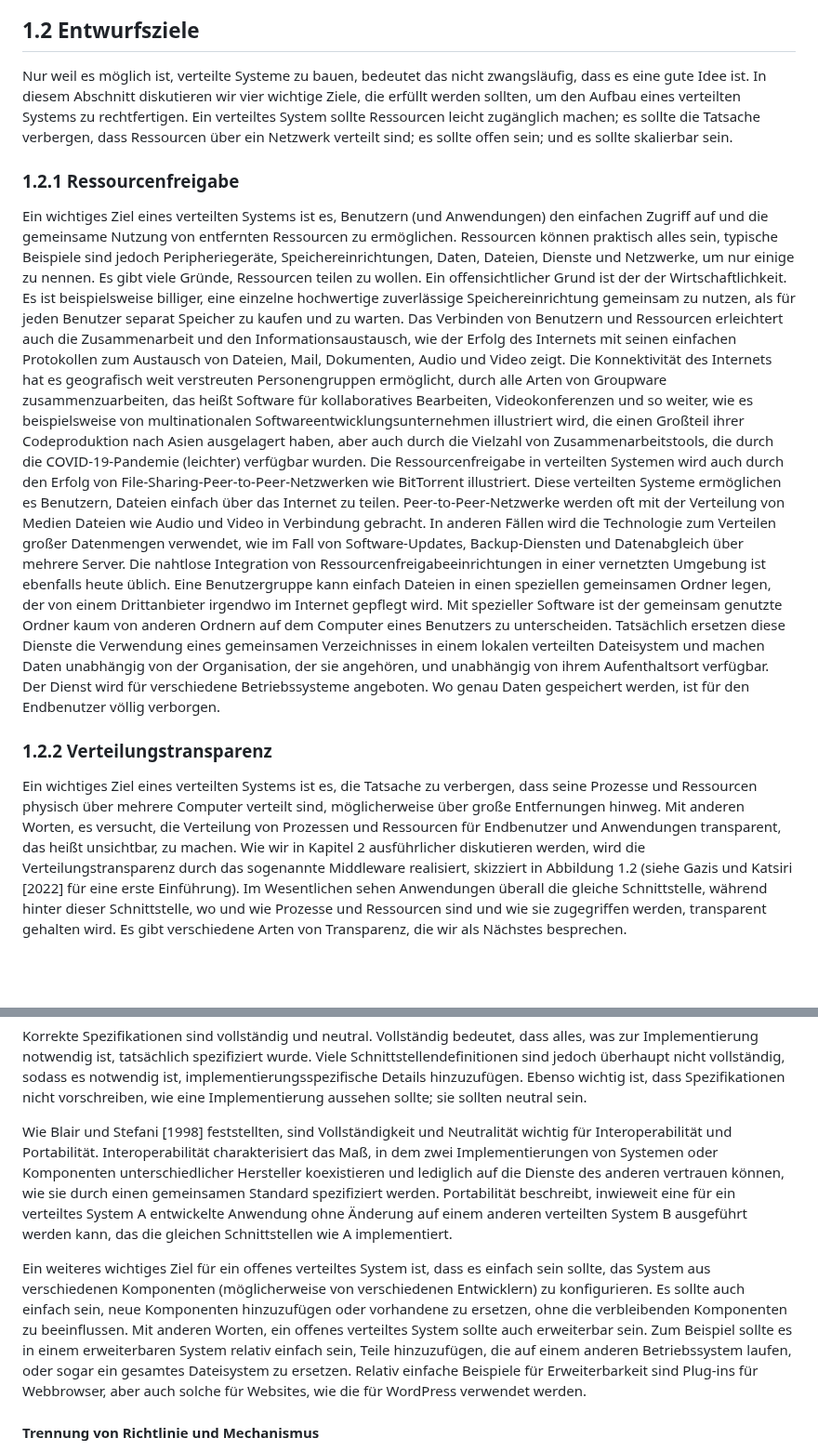
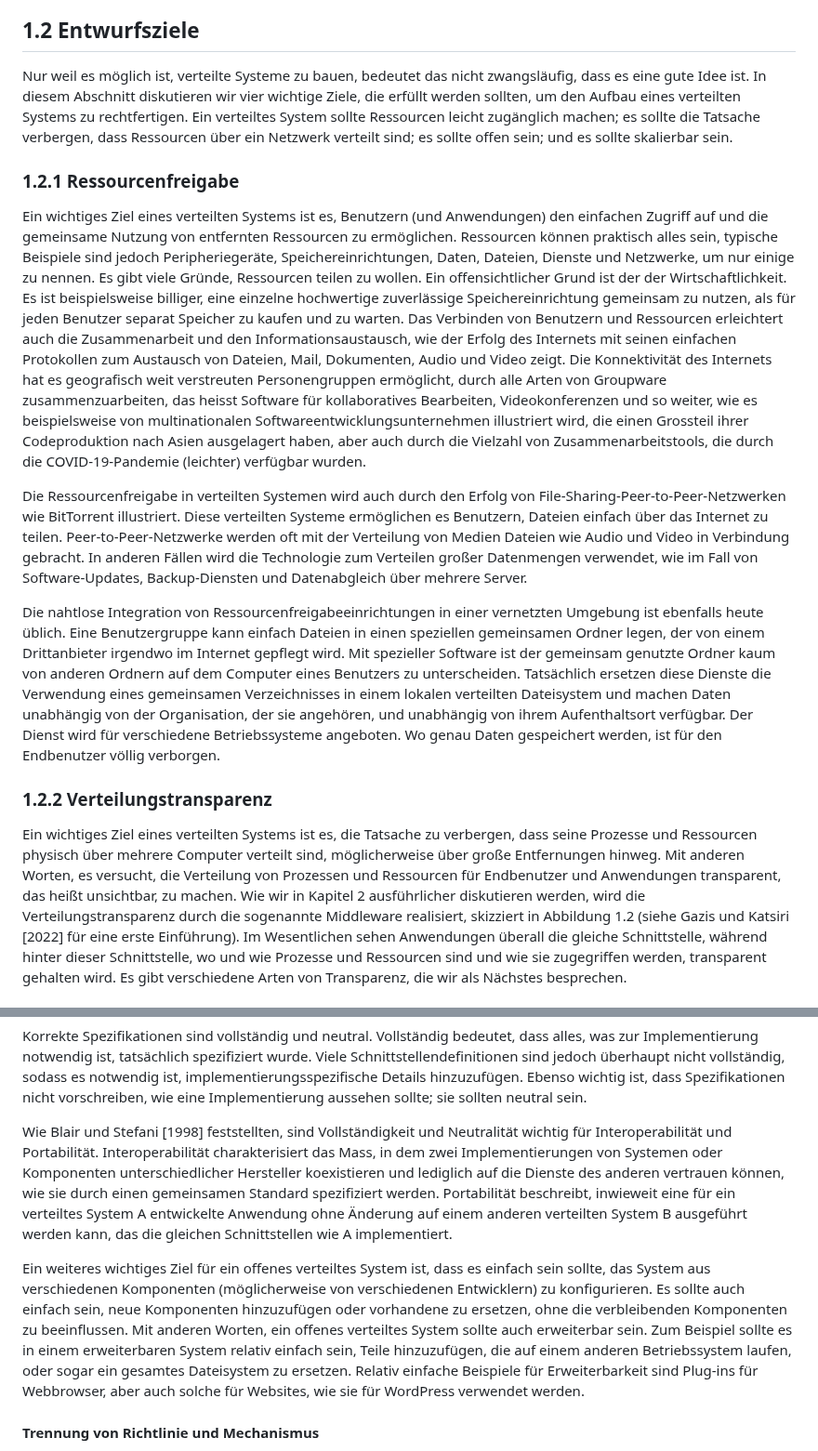
Before and after one commit to fhirter/ParalleleUndVerteilteSysteme, a Markdown page: Script/Script_DE.md, 2 parts joined by grey strips. Shown at 93% size. Rendered like a GitHub page; blank space fills up the shorter version.

```diff
--- a/Script/Script_DE.md
+++ b/Script/Script_DE.md
@@ -289,10 +289,14 @@ Jede Perspektive wird in einem separaten Kapitel betrachtet.
 
 ## 1.2 Entwurfsziele
 
-Nur weil es möglich ist, verteilte Systeme zu bauen, bedeutet das nicht zwangsläufig, dass es eine gute Idee ist. In
-diesem Abschnitt diskutieren wir vier wichtige Ziele, die erfüllt werden sollten, um den Aufbau eines verteilten Systems
-zu rechtfertigen. Ein verteiltes System sollte Ressourcen leicht zugänglich machen; es sollte die Tatsache verbergen,
-dass Ressourcen über ein Netzwerk verteilt sind; es sollte offen sein; und es sollte skalierbar sein.
+Nur weil es möglich ist, verteilte Systeme zu bauen, bedeutet das nicht zwangsläufig, dass es eine gute Idee ist.
+In diesem Abschnitt diskutieren wir vier wichtige Ziele, die erfüllt werden sollten, um den Aufbau eines verteilten
+Systems
+zu rechtfertigen.
+Ein verteiltes System sollte Ressourcen leicht zugänglich machen;
+es sollte die Tatsache verbergen, dass Ressourcen über ein Netzwerk verteilt sind;
+es sollte offen sein;
+und es sollte skalierbar sein.
 
 ### 1.2.1 Ressourcenfreigabe
 
@@ -304,19 +308,24 @@ beispielsweise billiger, eine einzelne hochwertige zuverlässige Speichereinrich
 Benutzer separat Speicher zu kaufen und zu warten. Das Verbinden von Benutzern und Ressourcen erleichtert auch die
 Zusammenarbeit und den Informationsaustausch, wie der Erfolg des Internets mit seinen einfachen Protokollen zum
 Austausch von Dateien, Mail, Dokumenten, Audio und Video zeigt. Die Konnektivität des Internets hat es geografisch weit
-verstreuten Personengruppen ermöglicht, durch alle Arten von Groupware zusammenzuarbeiten, das heißt Software für
+verstreuten Personengruppen ermöglicht, durch alle Arten von Groupware zusammenzuarbeiten, das heisst Software für
 kollaboratives Bearbeiten, Videokonferenzen und so weiter, wie es beispielsweise von multinationalen
-Softwareentwicklungsunternehmen illustriert wird, die einen Großteil ihrer Codeproduktion nach Asien ausgelagert haben,
+Softwareentwicklungsunternehmen illustriert wird, die einen Grossteil ihrer Codeproduktion nach Asien ausgelagert haben,
 aber auch durch die Vielzahl von Zusammenarbeitstools, die durch die COVID-19-Pandemie (leichter) verfügbar wurden.
+
 Die Ressourcenfreigabe in verteilten Systemen wird auch durch den Erfolg von File-Sharing-Peer-to-Peer-Netzwerken wie
 BitTorrent illustriert. Diese verteilten Systeme ermöglichen es Benutzern, Dateien einfach über das Internet zu teilen.
 Peer-to-Peer-Netzwerke werden oft mit der Verteilung von Medien Dateien wie Audio und Video in Verbindung gebracht. In
 anderen Fällen wird die Technologie zum Verteilen großer Datenmengen verwendet, wie im Fall von Software-Updates,
-Backup-Diensten und Datenabgleich über mehrere Server. Die nahtlose Integration von Ressourcenfreigabeeinrichtungen in
-einer vernetzten Umgebung ist ebenfalls heute üblich. Eine Benutzergruppe kann einfach Dateien in einen speziellen
-gemeinsamen Ordner legen, der von einem Drittanbieter irgendwo im Internet gepflegt wird. Mit spezieller Software ist
-der gemeinsam genutzte Ordner kaum von anderen Ordnern auf dem Computer eines Benutzers zu unterscheiden. Tatsächlich
-ersetzen diese Dienste die Verwendung eines gemeinsamen Verzeichnisses in einem lokalen verteilten Dateisystem und
+Backup-Diensten und Datenabgleich über mehrere Server.
+
+Die nahtlose Integration von Ressourcenfreigabeeinrichtungen in einer vernetzten Umgebung ist ebenfalls heute üblich.
+Eine Benutzergruppe kann einfach Dateien in einen speziellen gemeinsamen Ordner legen, der von einem Drittanbieter
+irgendwo im Internet gepflegt wird.
+Mit spezieller Software ist der gemeinsam genutzte Ordner kaum von anderen Ordnern auf dem Computer eines Benutzers zu
+unterscheiden.
+Tatsächlich ersetzen diese Dienste die Verwendung eines gemeinsamen Verzeichnisses in einem lokalen verteilten
+Dateisystem und
 machen Daten unabhängig von der Organisation, der sie angehören, und unabhängig von ihrem Aufenthaltsort verfügbar. Der
 Dienst wird für verschiedene Betriebssysteme angeboten. Wo genau Daten gespeichert werden, ist für den Endbenutzer
 völlig verborgen.
@@ -326,7 +335,7 @@ völlig verborgen.
 Ein wichtiges Ziel eines verteilten Systems ist es, die Tatsache zu verbergen, dass seine Prozesse und Ressourcen
 physisch über mehrere Computer verteilt sind, möglicherweise über große Entfernungen hinweg. Mit anderen Worten, es
 versucht, die Verteilung von Prozessen und Ressourcen für Endbenutzer und Anwendungen transparent, das heißt unsichtbar,
-zu machen. Wie wir in Kapitel 2 ausführlicher diskutieren werden, wird die Verteilungstransparenz durch das sogenannte
+zu machen. Wie wir in Kapitel 2 ausführlicher diskutieren werden, wird die Verteilungstransparenz durch die sogenannte
 Middleware realisiert, skizziert in Abbildung 1.2 (siehe Gazis und Katsiri [2022] für eine erste Einführung). Im
 Wesentlichen sehen Anwendungen überall die gleiche Schnittstelle, während hinter dieser Schnittstelle, wo und wie
 Prozesse und Ressourcen sind und wie sie zugegriffen werden, transparent gehalten wird. Es gibt verschiedene Arten von
@@ -444,7 +454,7 @@ sodass es notwendig ist, implementierungsspezifische Details hinzuzufügen. Eben
 nicht vorschreiben, wie eine Implementierung aussehen sollte; sie sollten neutral sein.
 
 Wie Blair und Stefani [1998] feststellten, sind Vollständigkeit und Neutralität wichtig für Interoperabilität und
-Portabilität. Interoperabilität charakterisiert das Maß, in dem zwei Implementierungen von Systemen oder Komponenten
+Portabilität. Interoperabilität charakterisiert das Mass, in dem zwei Implementierungen von Systemen oder Komponenten
 unterschiedlicher Hersteller koexistieren und lediglich auf die Dienste des anderen vertrauen können, wie sie durch
 einen gemeinsamen Standard spezifiziert werden. Portabilität beschreibt, inwieweit eine für ein verteiltes System A
 entwickelte Anwendung ohne Änderung auf einem anderen verteilten System B ausgeführt werden kann, das die gleichen
@@ -456,7 +466,7 @@ neue Komponenten hinzuzufügen oder vorhandene zu ersetzen, ohne die verbleibend
 anderen Worten, ein offenes verteiltes System sollte auch erweiterbar sein. Zum Beispiel sollte es in einem
 erweiterbaren System relativ einfach sein, Teile hinzuzufügen, die auf einem anderen Betriebssystem laufen, oder sogar
 ein gesamtes Dateisystem zu ersetzen. Relativ einfache Beispiele für Erweiterbarkeit sind Plug-ins für Webbrowser, aber
-auch solche für Websites, wie die für WordPress verwendet werden.
+auch solche für Websites, wie sie für WordPress verwendet werden.
 
 #### Trennung von Richtlinie und Mechanismus
 
```
Also changed, not shown: other parts of Script/Script_DE.md (+40 -32 lines).
